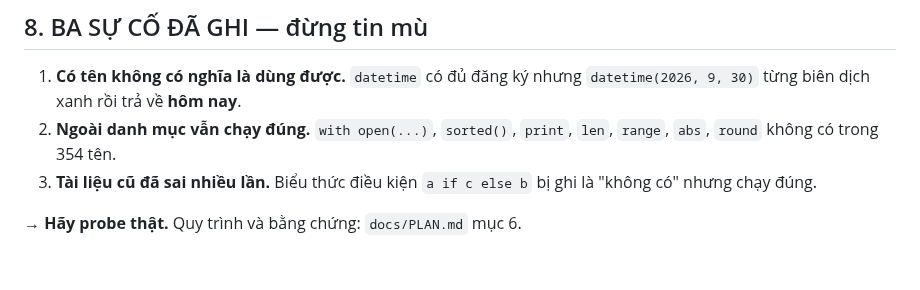
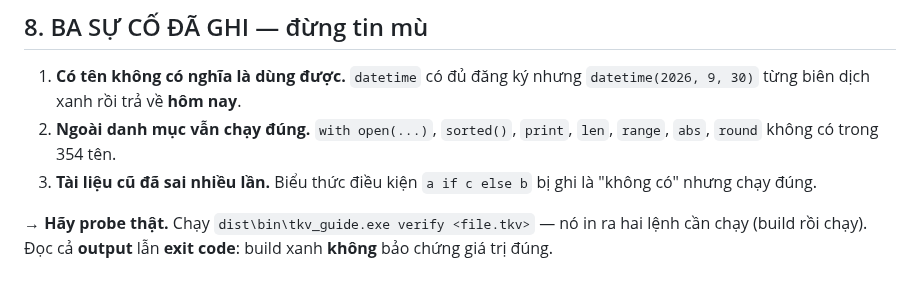
Before and after one commit to nguyenhungtran18/TokenVector, a Markdown page: docs/REFERENCE.md, the part around the change. Rendered like a GitHub page.

```diff
--- a/docs/REFERENCE.md
+++ b/docs/REFERENCE.md
@@ -1373,4 +1373,6 @@ compiler - ghi de lam hong ca buoc bien dich.
 3. **Tài liệu cũ đã sai nhiều lần.** Biểu thức điều kiện `a if c else b`
    bị ghi là "không có" nhưng chạy đúng.
 
-→ **Hãy probe thật.** Quy trình và bằng chứng: `docs/PLAN.md` mục 6.
+→ **Hãy probe thật.** Chạy `dist\bin\tkv_guide.exe verify <file.tkv>` — nó in ra
+hai lệnh cần chạy (build rồi chạy). Đọc cả **output** lẫn **exit code**: build
+xanh **không** bảo chứng giá trị đúng.
```
Also changed, not shown: docs/HANDBOOK.vi.md (+35 -12 lines).
